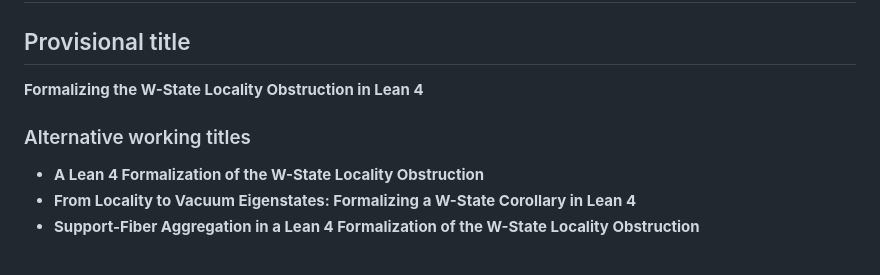
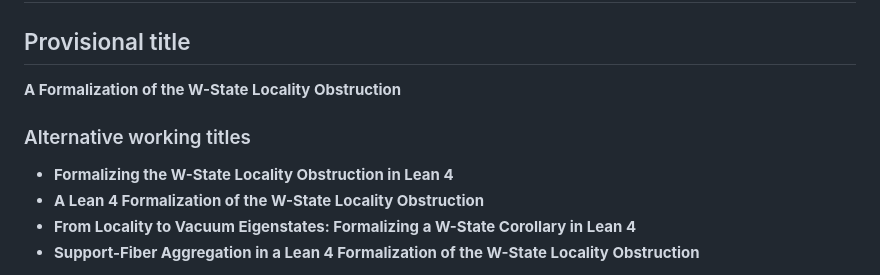
Before and after one commit to thinkthoughts/lean-gioia, a Markdown page: REPORT_OUTLINE.md, the part around the change. Drawn GitHub-style.

Commit message:
Update report title and alternative titles

```diff
--- a/REPORT_OUTLINE.md
+++ b/REPORT_OUTLINE.md
@@ -2,10 +2,10 @@
 
 ## Provisional title
 
-**Formalizing the W-State Locality Obstruction in Lean 4**
+**A Formalization of the W-State Locality Obstruction**
 
 ### Alternative working titles
-
+- **Formalizing the W-State Locality Obstruction in Lean 4**
 - **A Lean 4 Formalization of the W-State Locality Obstruction**
 - **From Locality to Vacuum Eigenstates: Formalizing a W-State Corollary in Lean 4**
 - **Support-Fiber Aggregation in a Lean 4 Formalization of the W-State Locality Obstruction**
```
